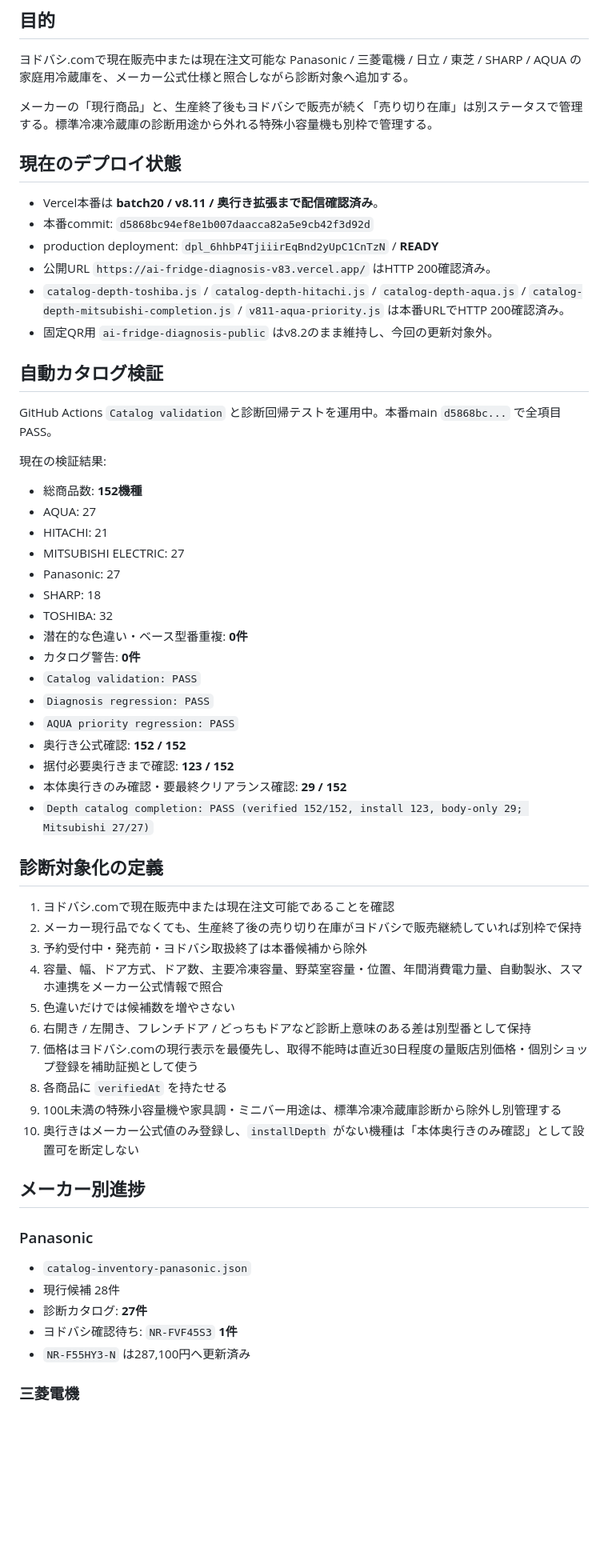
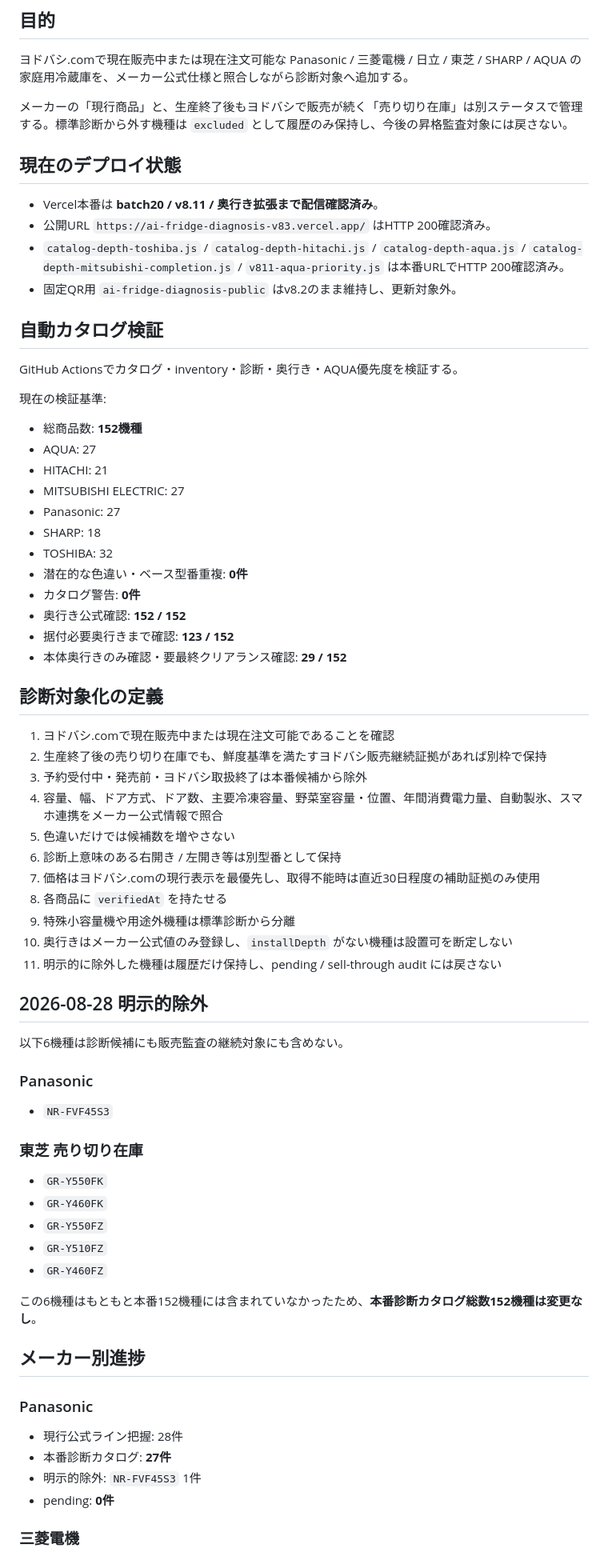
Before and after one commit to tasogare87-star/ai-fridge-diagnosis-v83, a Markdown page: CATALOG_COVERAGE.md, the part around one of its changes. Shown at 80% size. Rendered like a GitHub page; blank space fills up the shorter version.

Commit message:
Document six explicit catalog exclusions

```diff
--- a/CATALOG_COVERAGE.md
+++ b/CATALOG_COVERAGE.md
@@ -5,20 +5,18 @@
 ## 目的
 ヨドバシ.comで現在販売中または現在注文可能な Panasonic / 三菱電機 / 日立 / 東芝 / SHARP / AQUA の家庭用冷蔵庫を、メーカー公式仕様と照合しながら診断対象へ追加する。
 
-メーカーの「現行商品」と、生産終了後もヨドバシで販売が続く「売り切り在庫」は別ステータスで管理する。標準冷凍冷蔵庫の診断用途から外れる特殊小容量機も別枠で管理する。
+メーカーの「現行商品」と、生産終了後もヨドバシで販売が続く「売り切り在庫」は別ステータスで管理する。標準診断から外す機種は `excluded` として履歴のみ保持し、今後の昇格監査対象には戻さない。
 
 ## 現在のデプロイ状態
 - Vercel本番は **batch20 / v8.11 / 奥行き拡張まで配信確認済み**。
-- 本番commit: `d5868bc94ef8e1b007daacca82a5e9cb42f3d92d`
-- production deployment: `dpl_6hhbP4TjiiirEqBnd2yUpC1CnTzN` / **READY**
 - 公開URL `https://ai-fridge-diagnosis-v83.vercel.app/` はHTTP 200確認済み。
 - `catalog-depth-toshiba.js` / `catalog-depth-hitachi.js` / `catalog-depth-aqua.js` / `catalog-depth-mitsubishi-completion.js` / `v811-aqua-priority.js` は本番URLでHTTP 200確認済み。
-- 固定QR用 `ai-fridge-diagnosis-public` はv8.2のまま維持し、今回の更新対象外。
+- 固定QR用 `ai-fridge-diagnosis-public` はv8.2のまま維持し、更新対象外。
 
 ## 自動カタログ検証
-GitHub Actions `Catalog validation` と診断回帰テストを運用中。本番main `d5868bc...` で全項目PASS。
+GitHub Actionsでカタログ・inventory・診断・奥行き・AQUA優先度を検証する。
 
-現在の検証結果:
+現在の検証基準:
 - 総商品数: **152機種**
 - AQUA: 27
 - HITACHI: 21
@@ -28,33 +26,44 @@ GitHub Actions `Catalog validation` と診断回帰テストを運用中。本
 - TOSHIBA: 32
 - 潜在的な色違い・ベース型番重複: **0件**
 - カタログ警告: **0件**
-- `Catalog validation: PASS`
-- `Diagnosis regression: PASS`
-- `AQUA priority regression: PASS`
 - 奥行き公式確認: **152 / 152**
 - 据付必要奥行きまで確認: **123 / 152**
 - 本体奥行きのみ確認・要最終クリアランス確認: **29 / 152**
-- `Depth catalog completion: PASS (verified 152/152, install 123, body-only 29; Mitsubishi 27/27)`
 
 ## 診断対象化の定義
 1. ヨドバシ.comで現在販売中または現在注文可能であることを確認
-2. メーカー現行品でなくても、生産終了後の売り切り在庫がヨドバシで販売継続していれば別枠で保持
+2. 生産終了後の売り切り在庫でも、鮮度基準を満たすヨドバシ販売継続証拠があれば別枠で保持
 3. 予約受付中・発売前・ヨドバシ取扱終了は本番候補から除外
 4. 容量、幅、ドア方式、ドア数、主要冷凍容量、野菜室容量・位置、年間消費電力量、自動製氷、スマホ連携をメーカー公式情報で照合
 5. 色違いだけでは候補数を増やさない
-6. 右開き / 左開き、フレンチドア / どっちもドアなど診断上意味のある差は別型番として保持
-7. 価格はヨドバシ.comの現行表示を最優先し、取得不能時は直近30日程度の量販店別価格・個別ショップ登録を補助証拠として使う
+6. 診断上意味のある右開き / 左開き等は別型番として保持
+7. 価格はヨドバシ.comの現行表示を最優先し、取得不能時は直近30日程度の補助証拠のみ使用
 8. 各商品に `verifiedAt` を持たせる
-9. 100L未満の特殊小容量機や家具調・ミニバー用途は、標準冷凍冷蔵庫診断から除外し別管理する
-10. 奥行きはメーカー公式値のみ登録し、`installDepth` がない機種は「本体奥行きのみ確認」として設置可を断定しない
+9. 特殊小容量機や用途外機種は標準診断から分離
+10. 奥行きはメーカー公式値のみ登録し、`installDepth` がない機種は設置可を断定しない
+11. 明示的に除外した機種は履歴だけ保持し、pending / sell-through audit には戻さない
+
+## 2026-08-28 明示的除外
+以下6機種は診断候補にも販売監査の継続対象にも含めない。
+
+### Panasonic
+- `NR-FVF45S3`
+
+### 東芝 売り切り在庫
+- `GR-Y550FK`
+- `GR-Y460FK`
+- `GR-Y550FZ`
+- `GR-Y510FZ`
+- `GR-Y460FZ`
+
+この6機種はもともと本番152機種には含まれていなかったため、**本番診断カタログ総数152機種は変更なし**。
 
 ## メーカー別進捗
 
 ### Panasonic
-- `catalog-inventory-panasonic.json`
-- 現行候補 28件
-- 診断カタログ: **27件**
-- ヨドバシ確認待ち: `NR-FVF45S3` **1件**
-- `NR-F55HY3-N` は287,100円へ更新済み
+- 現行公式ライン把握: 28件
+- 本番診断カタログ: **27件**
+- 明示的除外: `NR-FVF45S3` 1件
+- pending: **0件**
 
 ### 三菱電機
```
Also changed, not shown: other parts of CATALOG_COVERAGE.md (+16 -44 lines).
